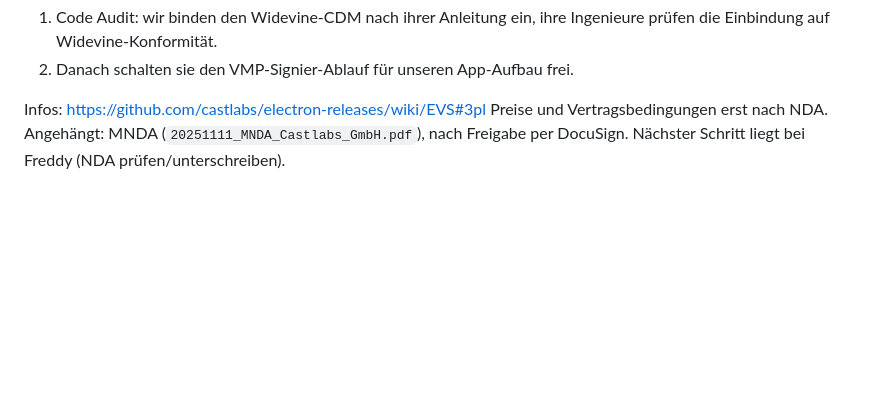
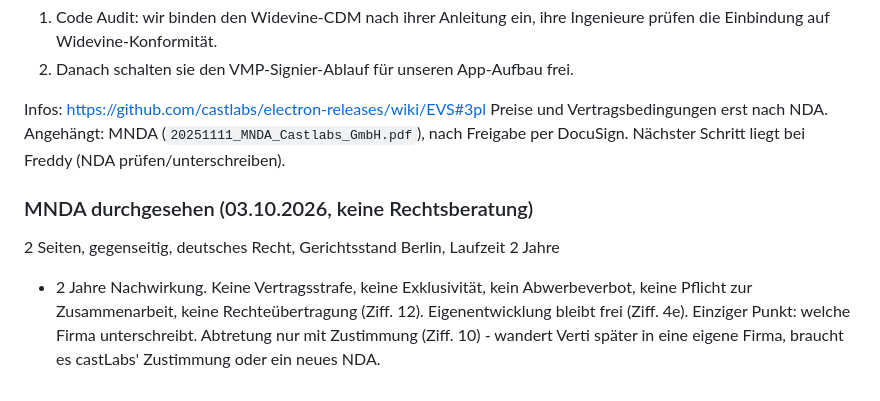
Before and after one commit to freddyveee/verti, a Markdown page: CASTLABS-ANFRAGE.md, the part around the change. GitHub-like rendering; blank space fills up the shorter version.

Commit message:
castLabs-MNDA durchgesehen
Co-Authored-By: Claude Opus 5.5 <noreply@anthropic.com>

```diff
--- a/CASTLABS-ANFRAGE.md
+++ b/CASTLABS-ANFRAGE.md
@@ -91,3 +91,12 @@ Infos: https://github.com/castlabs/electron-releases/wiki/EVS#3pl
 Preise und Vertragsbedingungen erst nach NDA. Angehängt: MNDA
 (`20251111_MNDA_Castlabs_GmbH.pdf`), nach Freigabe per DocuSign.
 Nächster Schritt liegt bei Freddy (NDA prüfen/unterschreiben).
+
+### MNDA durchgesehen (03.10.2026, keine Rechtsberatung)
+
+2 Seiten, gegenseitig, deutsches Recht, Gerichtsstand Berlin, Laufzeit 2 Jahre
++ 2 Jahre Nachwirkung. Keine Vertragsstrafe, keine Exklusivität, kein
+Abwerbeverbot, keine Pflicht zur Zusammenarbeit, keine Rechteübertragung
+(Ziff. 12). Eigenentwicklung bleibt frei (Ziff. 4e). Einziger Punkt: welche
+Firma unterschreibt. Abtretung nur mit Zustimmung (Ziff. 10) - wandert Verti
+später in eine eigene Firma, braucht es castLabs' Zustimmung oder ein neues NDA.
```
